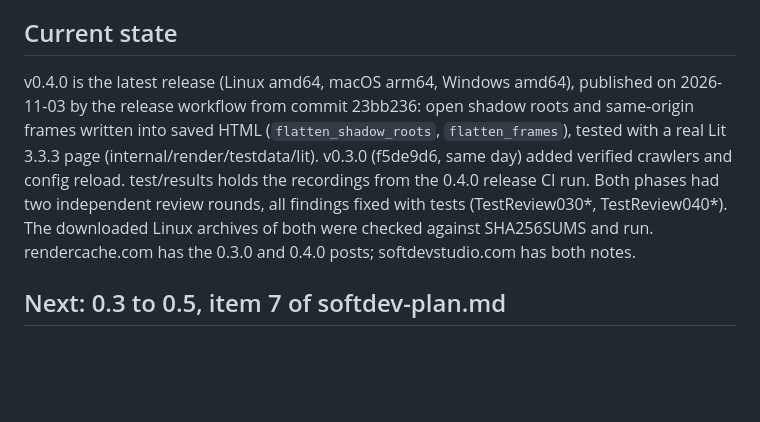
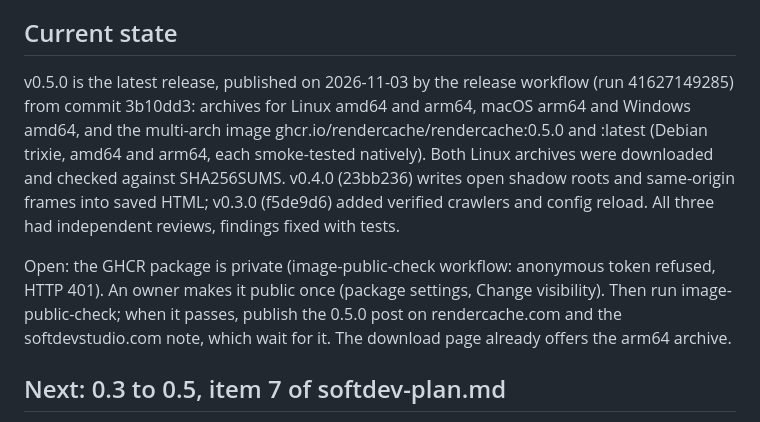
Before and after one commit to rendercache/rendercache, a Markdown page: CLAUDE.md, the part around the change. Rendered like a GitHub page; blank space fills up the shorter version.

Commit message:
CLAUDE.md: 0.5.0 state; image public step open [skip ci]
Co-Authored-By: Claude Opus 5.5 <noreply@anthropic.com>
Claude-Session: https://claude.ai/code/session_01Waif9pY6K2D4oU2o64riuB

```diff
--- a/CLAUDE.md
+++ b/CLAUDE.md
@@ -42,7 +42,9 @@ rendercache.com keeps its Launch template unchanged; edit content and config val
 
 ## Current state
 
-v0.4.0 is the latest release (Linux amd64, macOS arm64, Windows amd64), published on 2026-11-03 by the release workflow from commit 23bb236: open shadow roots and same-origin frames written into saved HTML (`flatten_shadow_roots`, `flatten_frames`), tested with a real Lit 3.3.3 page (internal/render/testdata/lit). v0.3.0 (f5de9d6, same day) added verified crawlers and config reload. test/results holds the recordings from the 0.4.0 release CI run. Both phases had two independent review rounds, all findings fixed with tests (TestReview030*, TestReview040*). The downloaded Linux archives of both were checked against SHA256SUMS and run. rendercache.com has the 0.3.0 and 0.4.0 posts; softdevstudio.com has both notes.
+v0.5.0 is the latest release, published on 2026-11-03 by the release workflow (run 41627149285) from commit 3b10dd3: archives for Linux amd64 and arm64, macOS arm64 and Windows amd64, and the multi-arch image ghcr.io/rendercache/rendercache:0.5.0 and :latest (Debian trixie, amd64 and arm64, each smoke-tested natively). Both Linux archives were downloaded and checked against SHA256SUMS. v0.4.0 (23bb236) writes open shadow roots and same-origin frames into saved HTML; v0.3.0 (f5de9d6) added verified crawlers and config reload. All three had independent reviews, findings fixed with tests.
+
+Open: the GHCR package is private (image-public-check workflow: anonymous token refused, HTTP 401). An owner makes it public once (package settings, Change visibility). Then run image-public-check; when it passes, publish the 0.5.0 post on rendercache.com and the softdevstudio.com note, which wait for it. The download page already offers the arm64 archive.
 
 ## Next: 0.3 to 0.5, item 7 of softdev-plan.md
 
```
